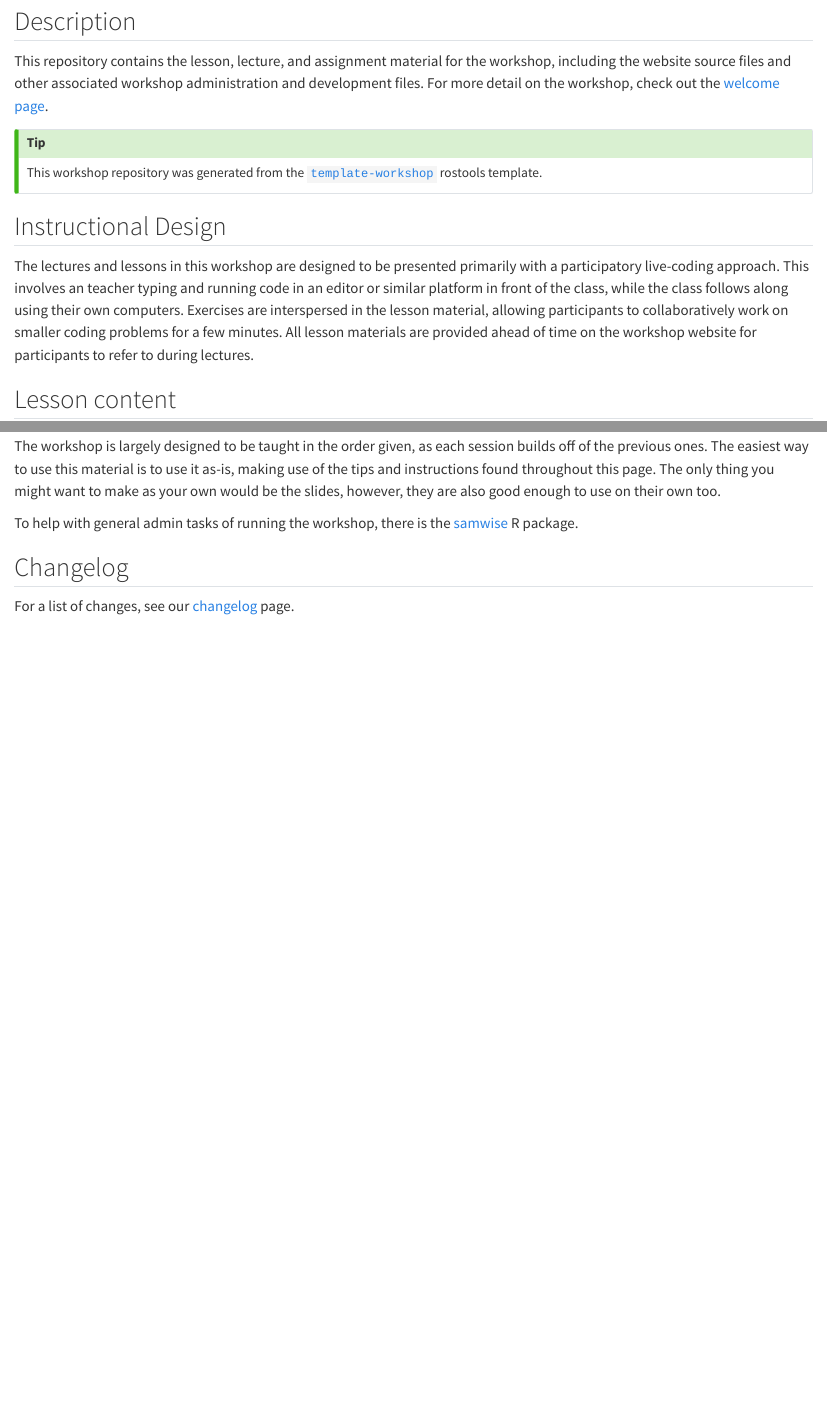
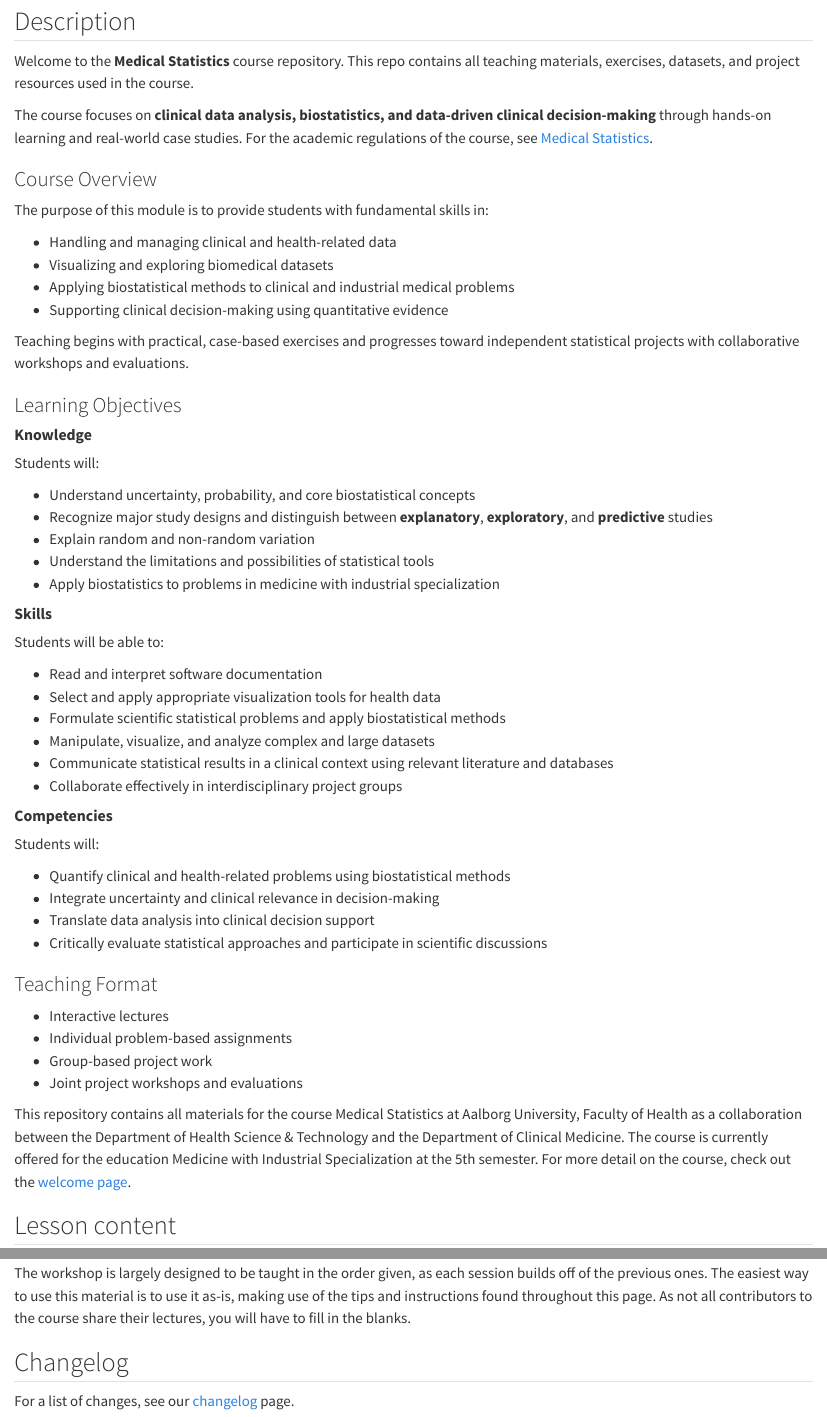
Before and after one commit to DanMazJen/medicinsk-statistik, a Quarto document (README.qmd): the page in a window 1100 px wide, from 110 px down, and a second part further down, joined at a grey line. Rendered offline with R 4.5, knitr and Pandoc in place of Quarto, with nearby package versions; drawn as R Markdown's standard HTML page in place of the format the file asks for.

Commit message:
added readme info and ex folder

```diff
--- a/README.qmd
+++ b/README.qmd
@@ -8,30 +8,60 @@ format: gfm
 
 ## Description
 
-<!-- TODO: Very brief intro, motivation, and overview of workshop. -->
+Welcome to the **Medical Statistics** course repository.
+This repo contains all teaching materials, exercises, datasets, and project resources used in the course.
 
-This repository contains the lesson, lecture, and assignment material
-for the workshop, including the website source files and other
-associated workshop administration and development files. For more
-detail on the workshop, check out the [welcome
+The course focuses on **clinical data analysis, biostatistics, and data-driven clinical decision-making** through hands-on learning and real-world case studies. For the academic regulations of the course, see [Medical Statistics](https://moduler.aau.dk/course/2024-2025/MEDMS24B5_1).
+
+### Course Overview
+
+The purpose of this module is to provide students with fundamental skills in:
+
+- Handling and managing clinical and health-related data
+- Visualizing and exploring biomedical datasets
+- Applying biostatistical methods to clinical and industrial medical problems
+- Supporting clinical decision-making using quantitative evidence
+
+Teaching begins with practical, case-based exercises and progresses toward independent statistical projects with collaborative workshops and evaluations.
+
+### Learning Objectives
+
+#### **Knowledge**
+Students will:
+
+- Understand uncertainty, probability, and core biostatistical concepts
+- Recognize major study designs and distinguish between **explanatory**, **exploratory**, and **predictive** studies
+- Explain random and non-random variation
+- Understand the limitations and possibilities of statistical tools
+- Apply biostatistics to problems in medicine with industrial specialization
+
+#### **Skills**
+Students will be able to:
+
+- Read and interpret software documentation
+- Select and apply appropriate visualization tools for health data
+- Formulate scientific statistical problems and apply biostatistical methods
+- Manipulate, visualize, and analyze complex and large datasets
+- Communicate statistical results in a clinical context using relevant literature and databases
+- Collaborate effectively in interdisciplinary project groups
+
+#### **Competencies**
+Students will:
+
+- Quantify clinical and health-related problems using biostatistical methods
+- Integrate uncertainty and clinical relevance in decision-making
+- Translate data analysis into clinical decision support
+- Critically evaluate statistical approaches and participate in scientific discussions
+
+### Teaching Format
+
+- Interactive lectures
+- Individual problem-based assignments
+- Group-based project work
+- Joint project workshops and evaluations
+
+This repository contains all materials for the course Medical Statistics at Aalborg University, Faculty of Health as a collaboration between the Department of Health Science & Technology and the Department of Clinical Medicine. The course is currently offered for the education Medicine with Industrial Specialization at the 5th semester. For more detail on the course, check out the [welcome
 page]({{< meta urls.home >}}).
-
-::: callout-tip
-This workshop repository was generated from the
-[`template-workshop`](https://github.com/rostools/template-workshop)
-rostools template.
-:::
-
-## Instructional Design
-
-The lectures and lessons in this workshop are designed to be presented
-primarily with a participatory live-coding approach. This involves an
-teacher typing and running code in an editor or similar platform in
-front of the class, while the class follows along using their own
-computers. Exercises are interspersed in the lesson material, allowing
-participants to collaboratively work on smaller coding problems for a
-few minutes. All lesson materials are provided ahead of time on the
-workshop website for participants to refer to during lectures.
 
 ## Lesson content
 
@@ -104,12 +139,12 @@ This project is licensed under the [CC-BY-4.0 License](LICENSE.md).
 The workshop is largely designed to be taught in the order given, as
 each session builds off of the previous ones. The easiest way to use
 this material is to use it as-is, making use of the tips and
-instructions found throughout this page. The only thing you might want
-to make as your own would be the slides, however, they are also good
-enough to use on their own too.
+instructions found throughout this page. As not all contributors to the course share their lectures, you will have to fill in the blanks.
 
-To help with general admin tasks of running the workshop, there is the
-[samwise](https://github.com/rostools/samwise) R package.
+::: content-hidden
+To help with general admin tasks of running the workshop, there is the [medisr](link) R package.
+
+:::
 
 ## Changelog
 
--- a/_metadata.yml
+++ b/_metadata.yml
@@ -4,11 +4,11 @@ gh:
 
 # TODO: Fill in and/or confirm these titles
 titles:
-  full: ""
+  full: "Medical Statistics, MEDMS24B5_1"
 
 # TODO: Confirm these URLs
 urls:
-  home: "https://medicinsk-statistik.DanMazJen.org"
+  home: "https://medical-statistics-aau.netlify.app/"
 
 # TODO: Add the URLs to the surveys.
 surveys:
--- a/_quarto.yml
+++ b/_quarto.yml
@@ -1,10 +1,10 @@
 project:
   type: rostools-theme
   # TODO: Uncomment if you want to use slides.
-  # pre-render:
-    # - quarto render slides/*.qmd
-  # resources:
-  #   - slides/*.html
+  pre-render:
+    - quarto render slides/*.qmd
+  resources:
+    - slides/*.html
 
 book:
   title: "Medical Statistics, MEDMS24B5_1"
@@ -16,7 +16,7 @@ book:
   date: last-modified
   repo-url: https://github.com/DanMazJen/medicinsk-statistik
   site-url: https://medicinsk-statistik.DanMazJen.org
-  body-header: "{{< text_snippet wip >}}"
+  body-header: "{{< text_snippet wip >}}" # Comment me out when all website is not actively worked on!
   chapters:
     - index.qmd
     - part: "Overview"
@@ -46,6 +46,11 @@ book:
         - sessions/session07.qmd
         - sessions/session08.qmd
         - sessions/conclusion.qmd
+    - part: "Exercises"
+      chapters:
+        - exercises/data.qmd
+        - exercises/ex01.qmd
+        - exercises/ex02.qmd
   appendices:
     - appendix/for-teachers.qmd
     - appendix/references.qmd
@@ -58,6 +63,9 @@ book:
         href: LICENSE.md
       - text: "Code of Conduct"
         href: "pre-workshop/code-of-conduct.qmd"
+
+bibliography:
+- "includes/references.bib"
 
 format:
   rostools-theme-html:
```
Also changed, not shown: exercises/data.qmd (added, +57 -0 lines), exercises/ex01.qmd (added, +17 -0 lines), exercises/ex02.qmd (added, +23 -0 lines), README.html (added), README.md, README.qmd (9 more changed lines).
